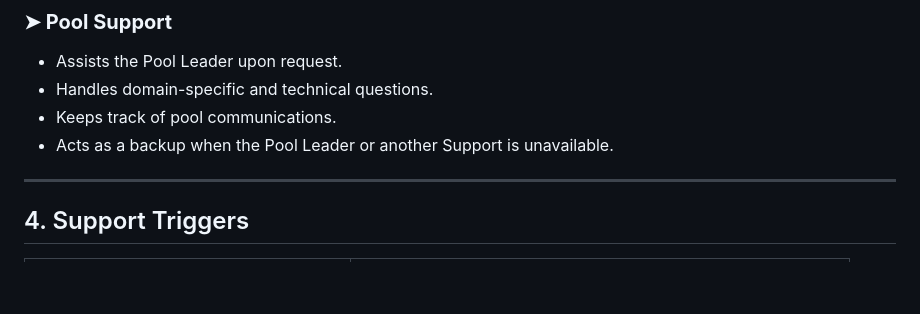
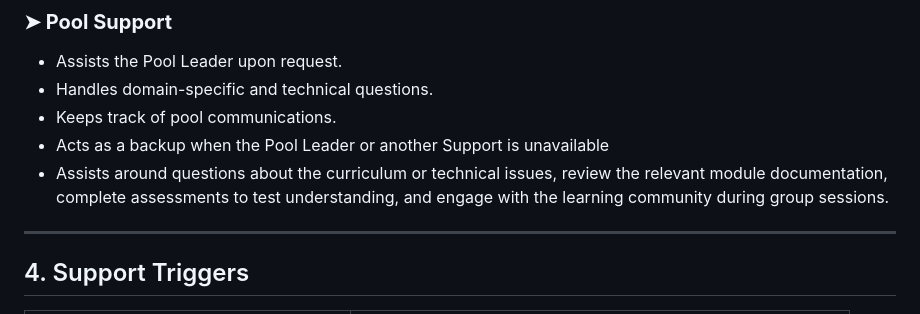
Before and after one commit to VitaliyKalinichenko/test_genai_quiz, a Markdown page: Adoptees_Support_Process.md, the part around the change. Drawn GitHub-style; blank space fills up the shorter version.

```diff
--- a/Adoptees_Support_Process.md
+++ b/Adoptees_Support_Process.md
@@ -34,7 +34,8 @@ This document describes the support process for **Adoptees (Associates and Exper
 - Assists the Pool Leader upon request.
 - Handles domain-specific and technical questions.
 - Keeps track of pool communications.
-- Acts as a backup when the Pool Leader or another Support is unavailable.
+- Acts as a backup when the Pool Leader or another Support is unavailable
+- Assists around questions about the curriculum or technical issues, review the relevant module documentation, complete assessments to test understanding, and engage with the learning community during group sessions.
 
 ---
 
```
